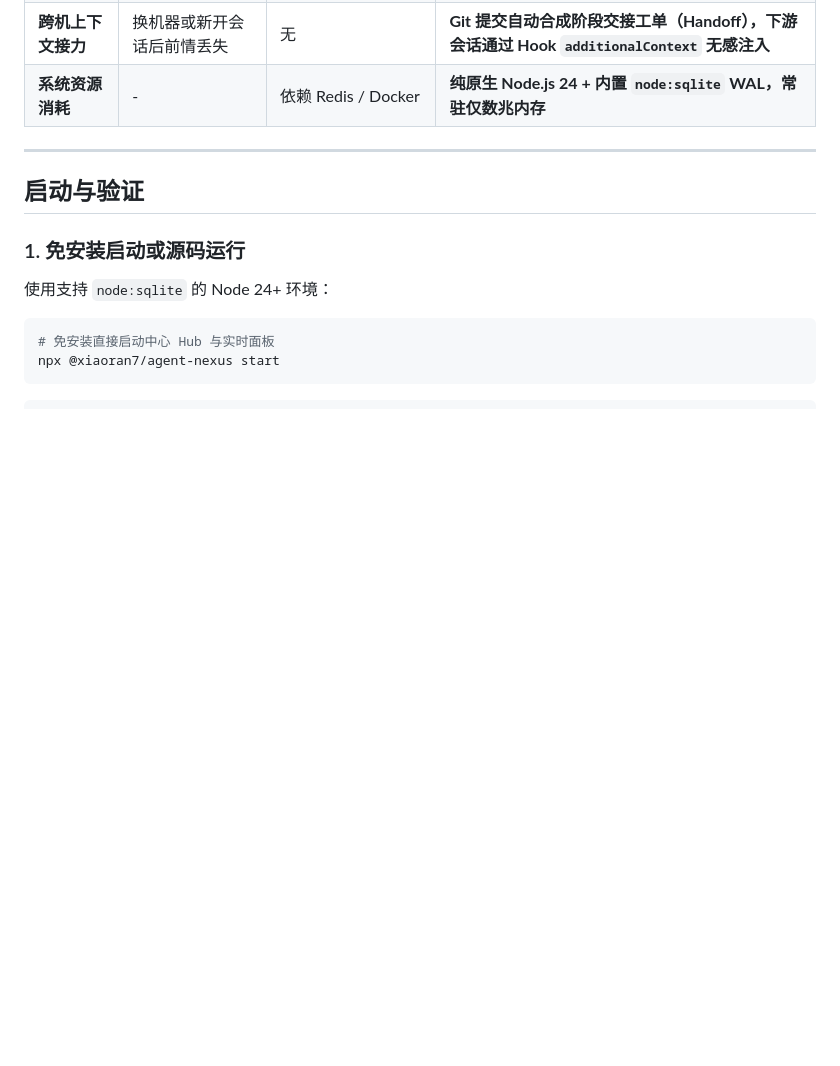
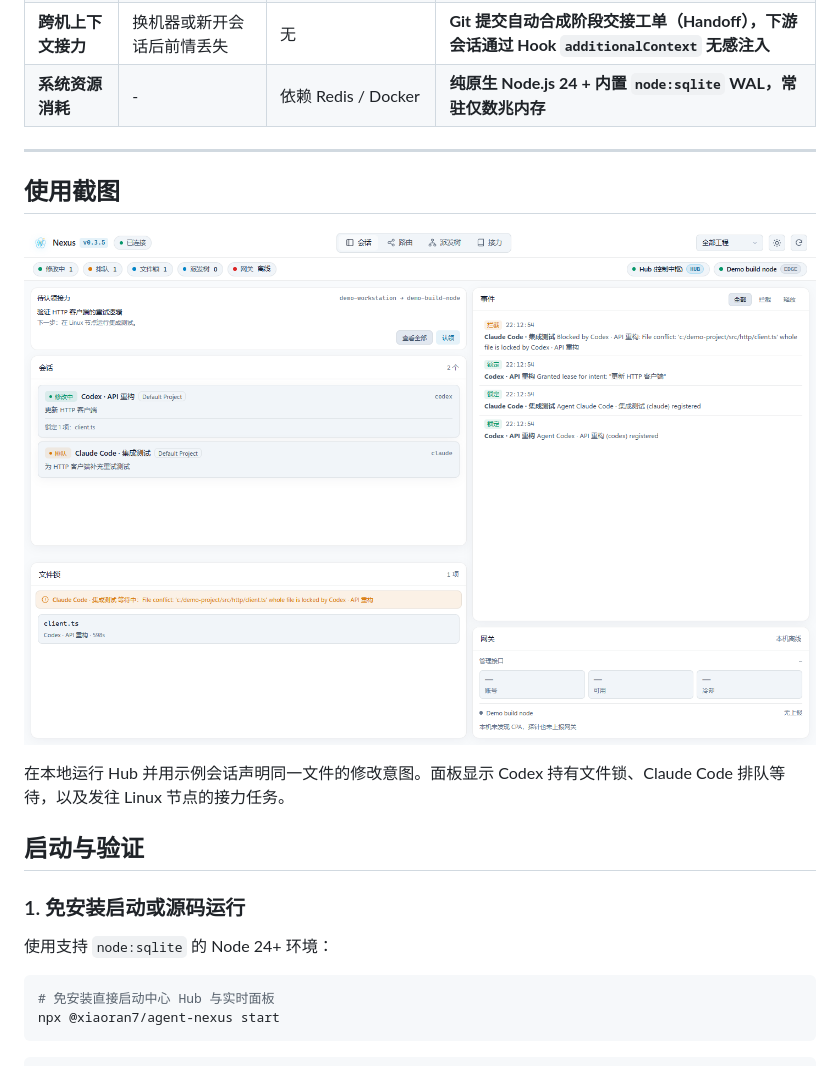
Before and after one commit to xiaoran7/agent-nexus, a Markdown page: README.md, the part around the change. Rendered like a GitHub page; pictures changed too: docs/screenshots/session-coordination.png (added); blank space fills up the shorter version.

Commit message:
docs: show file coordination in the Nexus dashboard

```diff
--- a/README.md
+++ b/README.md
@@ -26,6 +26,12 @@ Agent-Nexus 专为解决多并发 AI 编程会话与跨机开发环境下的**
 | **系统资源消耗** | - | 依赖 Redis / Docker | **纯原生 Node.js 24 + 内置 `node:sqlite` WAL，常驻仅数兆内存** |
 
 ---
+
+## 使用截图
+
+![Agent-Nexus 会话面板显示文件锁、冲突排队与待认领接力](docs/screenshots/session-coordination.png)
+
+在本地运行 Hub 并用示例会话声明同一文件的修改意图。面板显示 Codex 持有文件锁、Claude Code 排队等待，以及发往 Linux 节点的接力任务。
 
 ## 启动与验证
 
```
Also changed, not shown: CHANGELOG.md (+4 -0 lines), README_EN.md (+6 -0 lines).
